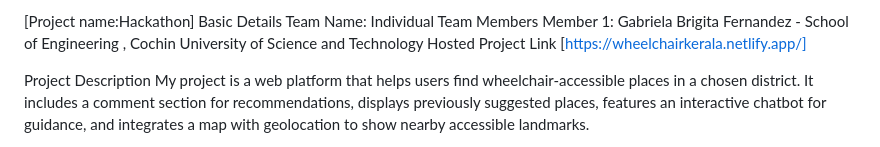
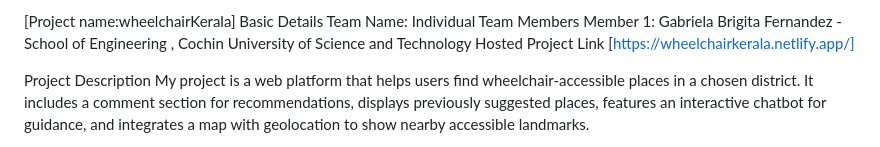
Before and after one commit to GabrielaCodes/Hackathon1, a Markdown page: README.md, the part around the change. GitHub-like rendering.

Commit message:
seventh commit

```diff
--- a/README.md
+++ b/README.md
@@ -1,4 +1,4 @@
-[Project name:Hackathon]
+[Project name:wheelchairKerala]
 Basic Details
 Team Name: Individual
 Team Members
```
